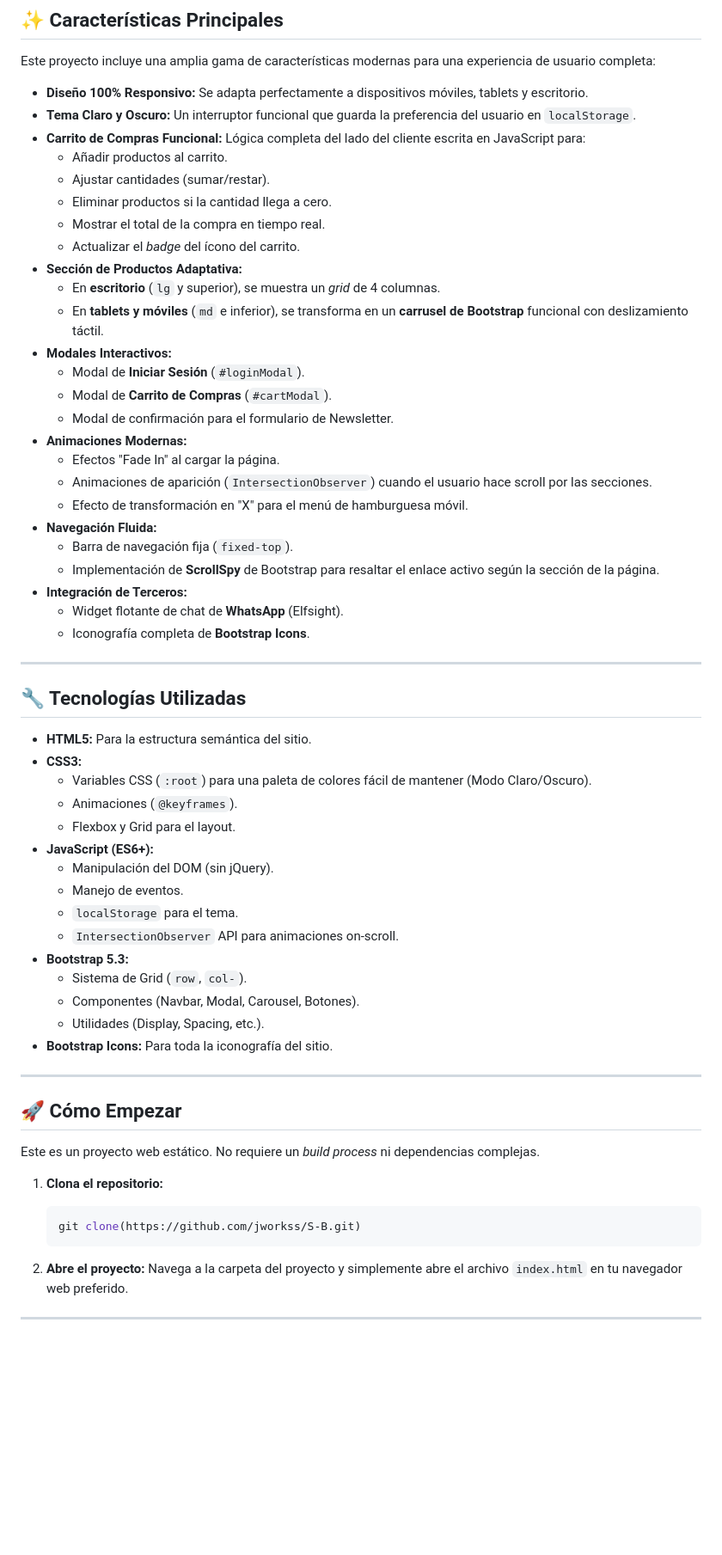
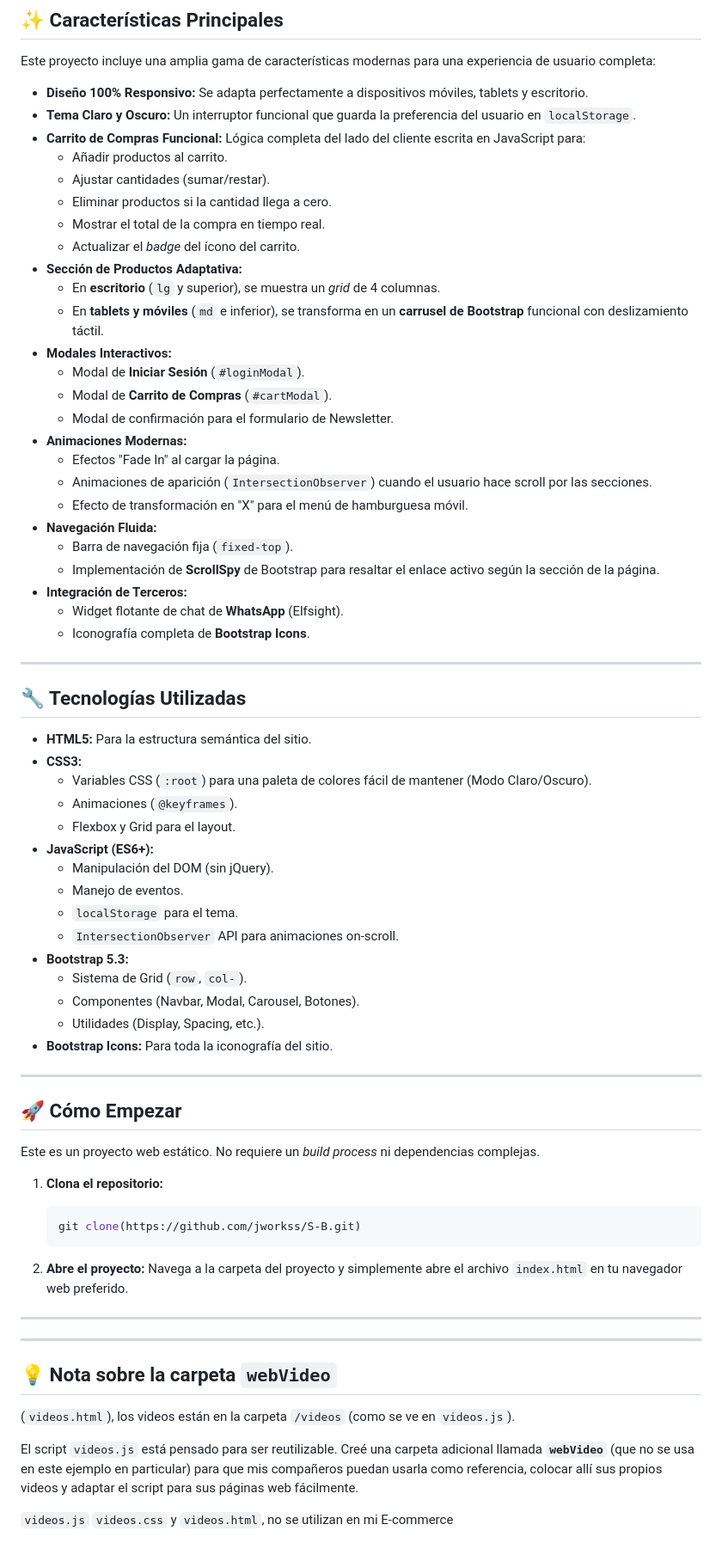
Before and after one commit to jworkss/S-B, a Markdown page: README.md, the part around the change printed below. Shown: that part at 86% size. Drawn GitHub-style; blank space fills up the shorter version.

Commit message:
readme.md final

````diff
--- a/README.md
+++ b/README.md
@@ -28,59 +31,60 @@ El proyecto está construido desde cero con **HTML5, CSS3 y JavaScript moderno**
 
 Este proyecto incluye una amplia gama de características modernas para una experiencia de usuario completa:
 
-* **Diseño 100% Responsivo:** Se adapta perfectamente a dispositivos móviles, tablets y escritorio.
-* **Tema Claro y Oscuro:** Un interruptor funcional que guarda la preferencia del usuario en `localStorage`.
-* **Carrito de Compras Funcional:** Lógica completa del lado del cliente escrita en JavaScript para:
-    * Añadir productos al carrito.
-    * Ajustar cantidades (sumar/restar).
-    * Eliminar productos si la cantidad llega a cero.
-    * Mostrar el total de la compra en tiempo real.
-    * Actualizar el *badge* del ícono del carrito.
-* **Sección de Productos Adaptativa:**
-    * En **escritorio** (`lg` y superior), se muestra un *grid* de 4 columnas.
-    * En **tablets y móviles** (`md` e inferior), se transforma en un **carrusel de Bootstrap** funcional con deslizamiento táctil.
-* **Modales Interactivos:**
-    * Modal de **Iniciar Sesión** (`#loginModal`).
-    * Modal de **Carrito de Compras** (`#cartModal`).
-    * Modal de confirmación para el formulario de Newsletter.
-* **Animaciones Modernas:**
-    * Efectos "Fade In" al cargar la página.
-    * Animaciones de aparición (`IntersectionObserver`) cuando el usuario hace scroll por las secciones.
-    * Efecto de transformación en "X" para el menú de hamburguesa móvil.
-* **Navegación Fluida:**
-    * Barra de navegación fija (`fixed-top`).
-    * Implementación de **ScrollSpy** de Bootstrap para resaltar el enlace activo según la sección de la página.
-* **Integración de Terceros:**
-    * Widget flotante de chat de **WhatsApp** (Elfsight).
-    * Iconografía completa de **Bootstrap Icons**.
+- **Diseño 100% Responsivo:** Se adapta perfectamente a dispositivos móviles, tablets y escritorio.
+- **Tema Claro y Oscuro:** Un interruptor funcional que guarda la preferencia del usuario en `localStorage`.
+- **Carrito de Compras Funcional:** Lógica completa del lado del cliente escrita en JavaScript para:
+  - Añadir productos al carrito.
+  - Ajustar cantidades (sumar/restar).
+  - Eliminar productos si la cantidad llega a cero.
+  - Mostrar el total de la compra en tiempo real.
+  - Actualizar el _badge_ del ícono del carrito.
+- **Sección de Productos Adaptativa:**
+  - En **escritorio** (`lg` y superior), se muestra un _grid_ de 4 columnas.
+  - En **tablets y móviles** (`md` e inferior), se transforma en un **carrusel de Bootstrap** funcional con deslizamiento táctil.
+- **Modales Interactivos:**
+  - Modal de **Iniciar Sesión** (`#loginModal`).
+  - Modal de **Carrito de Compras** (`#cartModal`).
+  - Modal de confirmación para el formulario de Newsletter.
+- **Animaciones Modernas:**
+  - Efectos "Fade In" al cargar la página.
+  - Animaciones de aparición (`IntersectionObserver`) cuando el usuario hace scroll por las secciones.
+  - Efecto de transformación en "X" para el menú de hamburguesa móvil.
+- **Navegación Fluida:**
+  - Barra de navegación fija (`fixed-top`).
+  - Implementación de **ScrollSpy** de Bootstrap para resaltar el enlace activo según la sección de la página.
+- **Integración de Terceros:**
+  - Widget flotante de chat de **WhatsApp** (Elfsight).
+  - Iconografía completa de **Bootstrap Icons**.
 
 ---
 
 ## 🔧 Tecnologías Utilizadas
 
-* **HTML5:** Para la estructura semántica del sitio.
-* **CSS3:**
-    * Variables CSS (`:root`) para una paleta de colores fácil de mantener (Modo Claro/Oscuro).
-    * Animaciones (`@keyframes`).
-    * Flexbox y Grid para el layout.
-* **JavaScript (ES6+):**
-    * Manipulación del DOM (sin jQuery).
-    * Manejo de eventos.
-    * `localStorage` para el tema.
-    * `IntersectionObserver` API para animaciones on-scroll.
-* **Bootstrap 5.3:**
-    * Sistema de Grid (`row`, `col-`).
-    * Componentes (Navbar, Modal, Carousel, Botones).
-    * Utilidades (Display, Spacing, etc.).
-* **Bootstrap Icons:** Para toda la iconografía del sitio.
+- **HTML5:** Para la estructura semántica del sitio.
+- **CSS3:**
+  - Variables CSS (`:root`) para una paleta de colores fácil de mantener (Modo Claro/Oscuro).
+  - Animaciones (`@keyframes`).
+  - Flexbox y Grid para el layout.
+- **JavaScript (ES6+):**
+  - Manipulación del DOM (sin jQuery).
+  - Manejo de eventos.
+  - `localStorage` para el tema.
+  - `IntersectionObserver` API para animaciones on-scroll.
+- **Bootstrap 5.3:**
+  - Sistema de Grid (`row`, `col-`).
+  - Componentes (Navbar, Modal, Carousel, Botones).
+  - Utilidades (Display, Spacing, etc.).
+- **Bootstrap Icons:** Para toda la iconografía del sitio.
 
 ---
 
 ## 🚀 Cómo Empezar
 
-Este es un proyecto web estático. No requiere un *build process* ni dependencias complejas.
+Este es un proyecto web estático. No requiere un _build process_ ni dependencias complejas.
 
 1.  **Clona el repositorio:**
+
     ```bash
     git clone(https://github.com/jworkss/S-B.git)
     ```
@@ -89,3 +93,13 @@ Este es un proyecto web estático. No requiere un *build process* ni dependencia
     Navega a la carpeta del proyecto y simplemente abre el archivo `index.html` en tu navegador web preferido.
 
 ---
+
+---
+
+## 💡 Nota sobre la carpeta `webVideo`
+
+(`videos.html`), los videos están en la carpeta `/videos` (como se ve en `videos.js`).
+
+El script `videos.js` está pensado para ser reutilizable. Creé una carpeta adicional llamada **`webVideo`** (que no se usa en este ejemplo en particular) para que mis compañeros puedan usarla como referencia, colocar allí sus propios videos y adaptar el script para sus páginas web fácilmente.
+
+`videos.js` `videos.css` y `videos.html`, no se utilizan en mi E-commerce
````
Also changed, not shown: other parts of README.md (+9 -6 lines).
